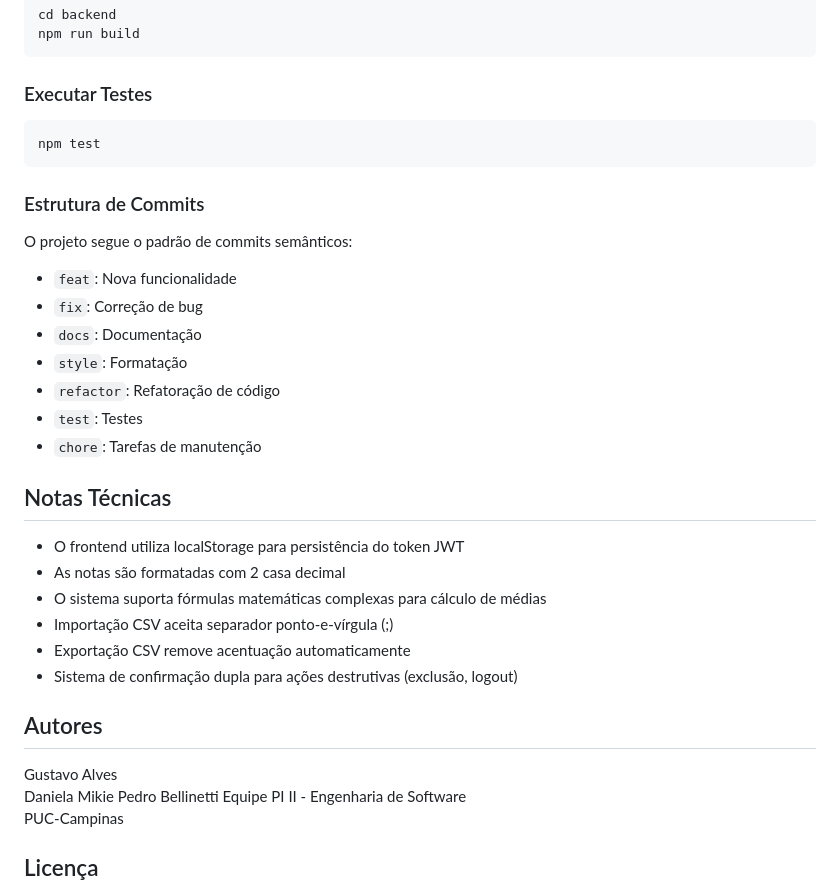
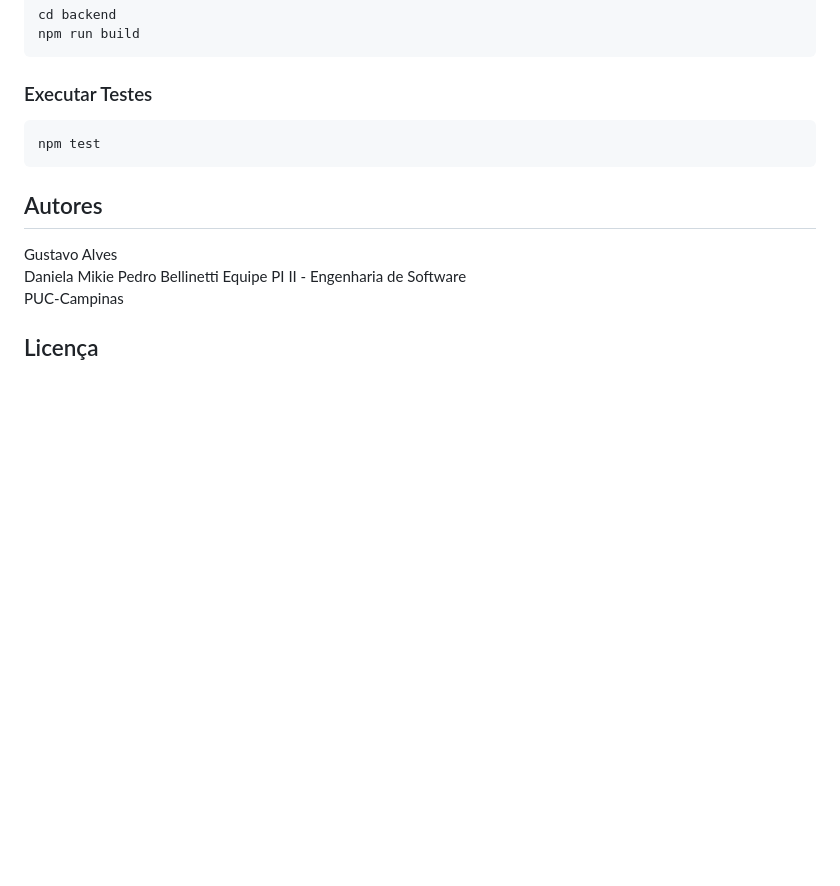
Before and after one commit to DaniMikie/ES-PI2-2025-T3-G08, a Markdown page: README.md, the part around the change. GitHub-like rendering; blank space fills up the shorter version.

````diff
--- a/README.md
+++ b/README.md
@@ -264,27 +264,6 @@ npm run build
 npm test
 ```
 
-### Estrutura de Commits
-
-O projeto segue o padrão de commits semânticos:
-
-- `feat`: Nova funcionalidade
-- `fix`: Correção de bug
-- `docs`: Documentação
-- `style`: Formatação
-- `refactor`: Refatoração de código
-- `test`: Testes
-- `chore`: Tarefas de manutenção
-
-## Notas Técnicas
-
-- O frontend utiliza localStorage para persistência do token JWT
-- As notas são formatadas com 2 casa decimal
-- O sistema suporta fórmulas matemáticas complexas para cálculo de médias
-- Importação CSV aceita separador ponto-e-vírgula (;)
-- Exportação CSV remove acentuação automaticamente
-- Sistema de confirmação dupla para ações destrutivas (exclusão, logout)
-
 ## Autores
 
 Gustavo Alves
````
